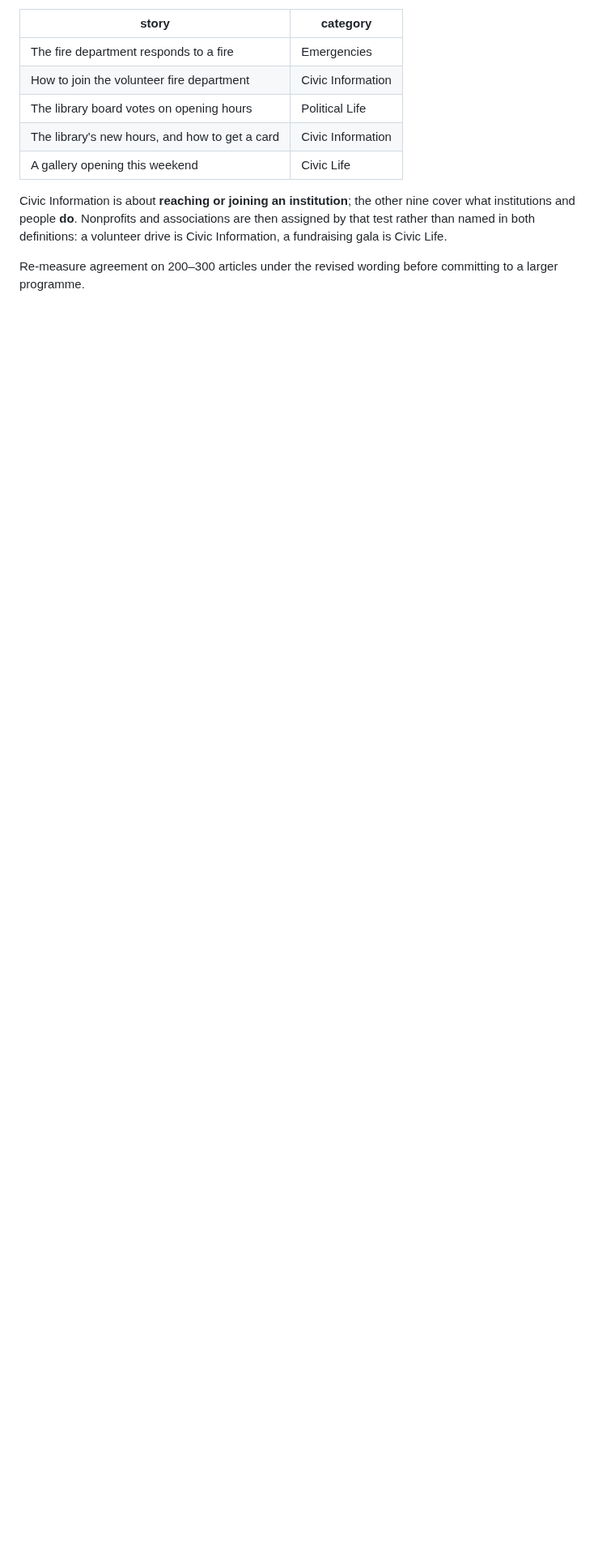
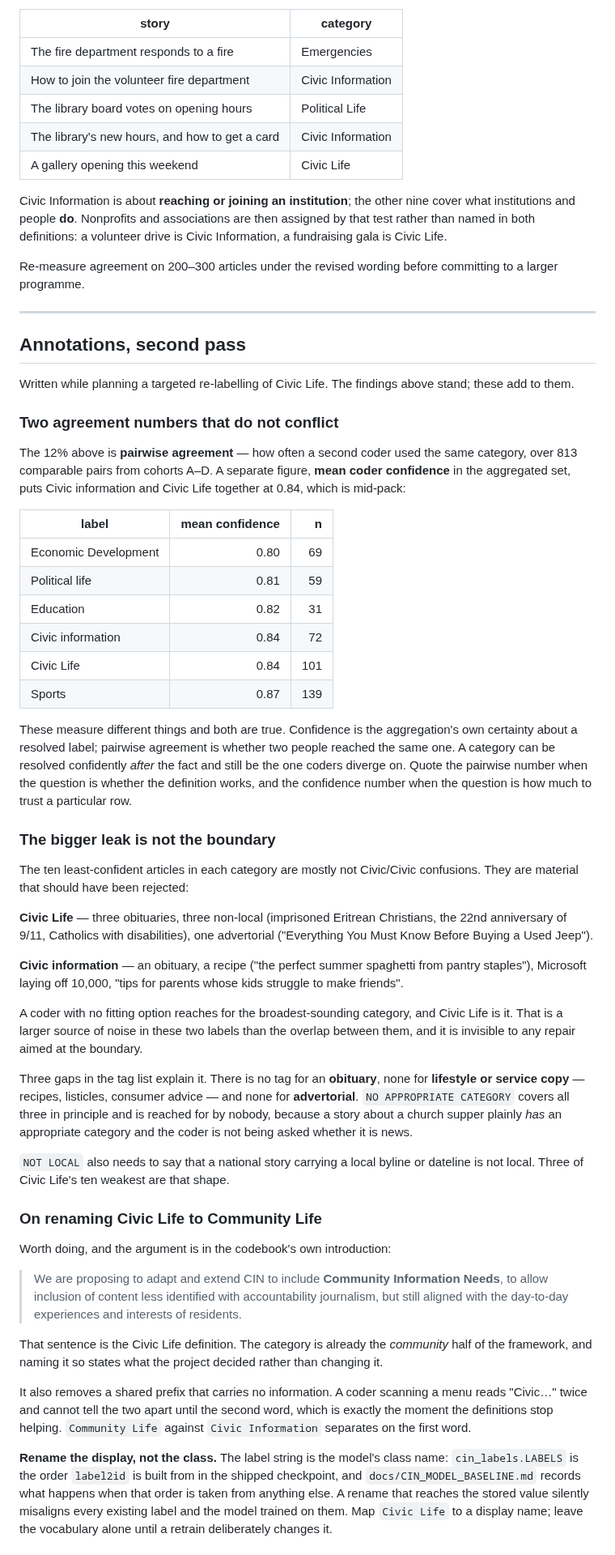
Before and after one commit to LocalNewsImpact/datadesk, a Markdown page: docs/CODEBOOK.md, the part around one of its changes. Shown at 81% size. Drawn GitHub-style; blank space fills up the shorter version.

Commit message:
What a targeted Civic Life pass needs
Written while planning a targeted re-labelling. The existing annotations
stand; these add to them.

The bigger leak is not the boundary

The ten least-confident articles in each category are mostly not
Civic/Civic confusions. They are material that should have been
rejected: three obituaries, three non-local stories and an advertorial
in Civic Life; an obituary, a recipe, Microsoft layoffs and parenting
tips in Civic information.

A coder with no fitting option reaches for the broadest-sounding
category, and Civic Life is it. Three gaps in the tag list explain it --
no tag for an obituary, none for lifestyle or service copy, none for
advertorial -- and `NO APPROPRIATE CATEGORY` covers all three in
principle and is reached for by nobody, because a church supper plainly
HAS an appropriate category and the coder is not being asked whether it
is news.

On renaming Civic Life to Community Life

Worth doing, and the argument is the codebook's own introduction: the
project extends CIN to "Community Information Needs... aligned with the
day-to-day experiences and interests of residents", which is the Civic
Life definition. Naming it so states what was already decided.

It also removes a shared prefix carrying no information: a coder reads
"Civic..." twice and cannot separate them until the second word, which
is the moment the definitions stop helping.

Rename the DISPLAY, not the class. The label string is the model's class
name and `cin_labels.LABELS` is the order `label2id` is built from; a
rename reaching the stored value silently misaligns every existing label
and the model trained on them.

Two agreement numbers that do not conflict

The recorded 12% is pairwise agreement over 813 pairs. Mean coder
confidence puts both categories at 0.84, mid-pack. They measure
different things -- whether two people reached the same answer, against
how certain the aggregation is about a resolved one -- and the table says
which to quote for which question.

Verification
- 173 articles across the two categories and 50 below 0.8 confidence,
  both counted from the aggregated set rather than recalled.
- The first annotation's 25%/17% shares are NOT reproduced here: this
  set gives 11% and 8%, the denominators differ, and neither has been
  reconciled. The discrepancy is recorded rather than papered over.
- Full suite passes.

```diff
--- a/docs/CODEBOOK.md
+++ b/docs/CODEBOOK.md
@@ -290,3 +290,92 @@ is Civic Life.
 
 Re-measure agreement on 200–300 articles under the revised wording
 before committing to a larger programme.
+
+---
+
+## Annotations, second pass
+
+Written while planning a targeted re-labelling of Civic Life. The
+findings above stand; these add to them.
+
+### Two agreement numbers that do not conflict
+
+The 12% above is **pairwise agreement** — how often a second coder used
+the same category, over 813 comparable pairs from cohorts A–D. A
+separate figure, **mean coder confidence** in the aggregated set, puts
+Civic information and Civic Life together at 0.84, which is mid-pack:
+
+| label | mean confidence | n |
+| --- | ---: | ---: |
+| Economic Development | 0.80 | 69 |
+| Political life | 0.81 | 59 |
+| Education | 0.82 | 31 |
+| Civic information | 0.84 | 72 |
+| Civic Life | 0.84 | 101 |
+| Sports | 0.87 | 139 |
+
+These measure different things and both are true. Confidence is the
+aggregation's own certainty about a resolved label; pairwise agreement
+is whether two people reached the same one. A category can be resolved
+confidently *after* the fact and still be the one coders diverge on.
+Quote the pairwise number when the question is whether the definition
+works, and the confidence number when the question is how much to trust
+a particular row.
+
+### The bigger leak is not the boundary
+
+The ten least-confident articles in each category are mostly not
+Civic/Civic confusions. They are material that should have been
+rejected:
+
+**Civic Life** — three obituaries, three non-local (imprisoned Eritrean
+Christians, the 22nd anniversary of 9/11, Catholics with disabilities),
+one advertorial ("Everything You Must Know Before Buying a Used Jeep").
+
+**Civic information** — an obituary, a recipe ("the perfect summer
+spaghetti from pantry staples"), Microsoft laying off 10,000, "tips for
+parents whose kids struggle to make friends".
+
+A coder with no fitting option reaches for the broadest-sounding
+category, and Civic Life is it. That is a larger source of noise in
+these two labels than the overlap between them, and it is invisible to
+any repair aimed at the boundary.
+
+Three gaps in the tag list explain it. There is no tag for an
+**obituary**, none for **lifestyle or service copy** — recipes, listicles,
+consumer advice — and none for **advertorial**. `NO APPROPRIATE
+CATEGORY` covers all three in principle and is reached for by nobody,
+because a story about a church supper plainly *has* an appropriate
+category and the coder is not being asked whether it is news.
+
+`NOT LOCAL` also needs to say that a national story carrying a local
+byline or dateline is not local. Three of Civic Life's ten weakest are
+that shape.
+
+### On renaming Civic Life to Community Life
+
+Worth doing, and the argument is in the codebook's own introduction:
+
+> We are proposing to adapt and extend CIN to include **Community
+> Information Needs**, to allow inclusion of content less identified with
+> accountability journalism, but still aligned with the day-to-day
+> experiences and interests of residents.
+
+That sentence is the Civic Life definition. The category is already the
+*community* half of the framework, and naming it so states what the
+project decided rather than changing it.
+
+It also removes a shared prefix that carries no information. A coder
+scanning a menu reads "Civic…" twice and cannot tell the two apart until
+the second word, which is exactly the moment the definitions stop
+helping. `Community Life` against `Civic Information` separates on the
+first word.
+
+**Rename the display, not the class.** The label string is the model's
+class name: `cin_labels.LABELS` is the order `label2id` is built from in
+the shipped checkpoint, and `docs/CIN_MODEL_BASELINE.md` records what
+happens when that order is taken from anything else. A rename that
+reaches the stored value silently misaligns every existing label and the
+model trained on them. Map `Civic Life` to a display name; leave the
+vocabulary alone until a retrain deliberately changes it.
+
```
Also changed, not shown: other parts of docs/CODEBOOK.md (+24 -0 lines).
